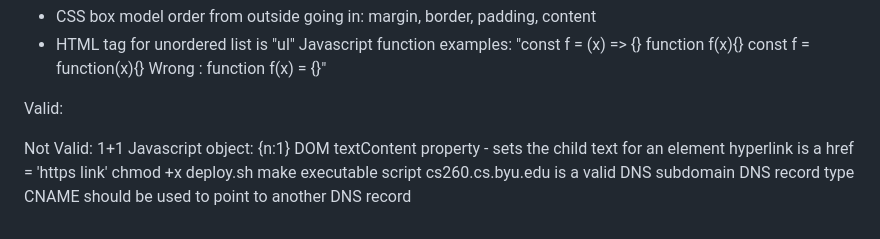
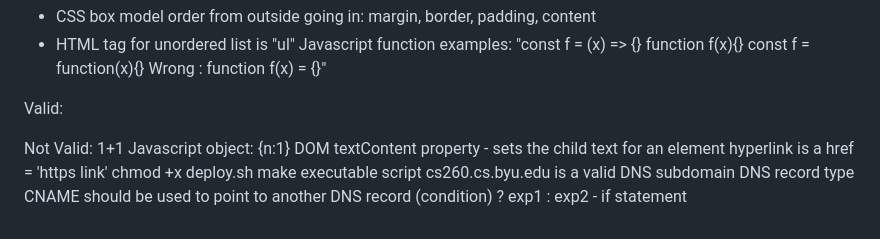
Before and after one commit to minford/startup, a Markdown page: notes.md, the part around the change. GitHub-like rendering.

```diff
--- a/notes.md
+++ b/notes.md
@@ -211,3 +211,5 @@ Valid:
  cs260.cs.byu.edu is a valid DNS subdomain
 
  DNS record type CNAME should be used to point to another DNS record
+
+ (condition) ? exp1 : exp2 - if statement
```
